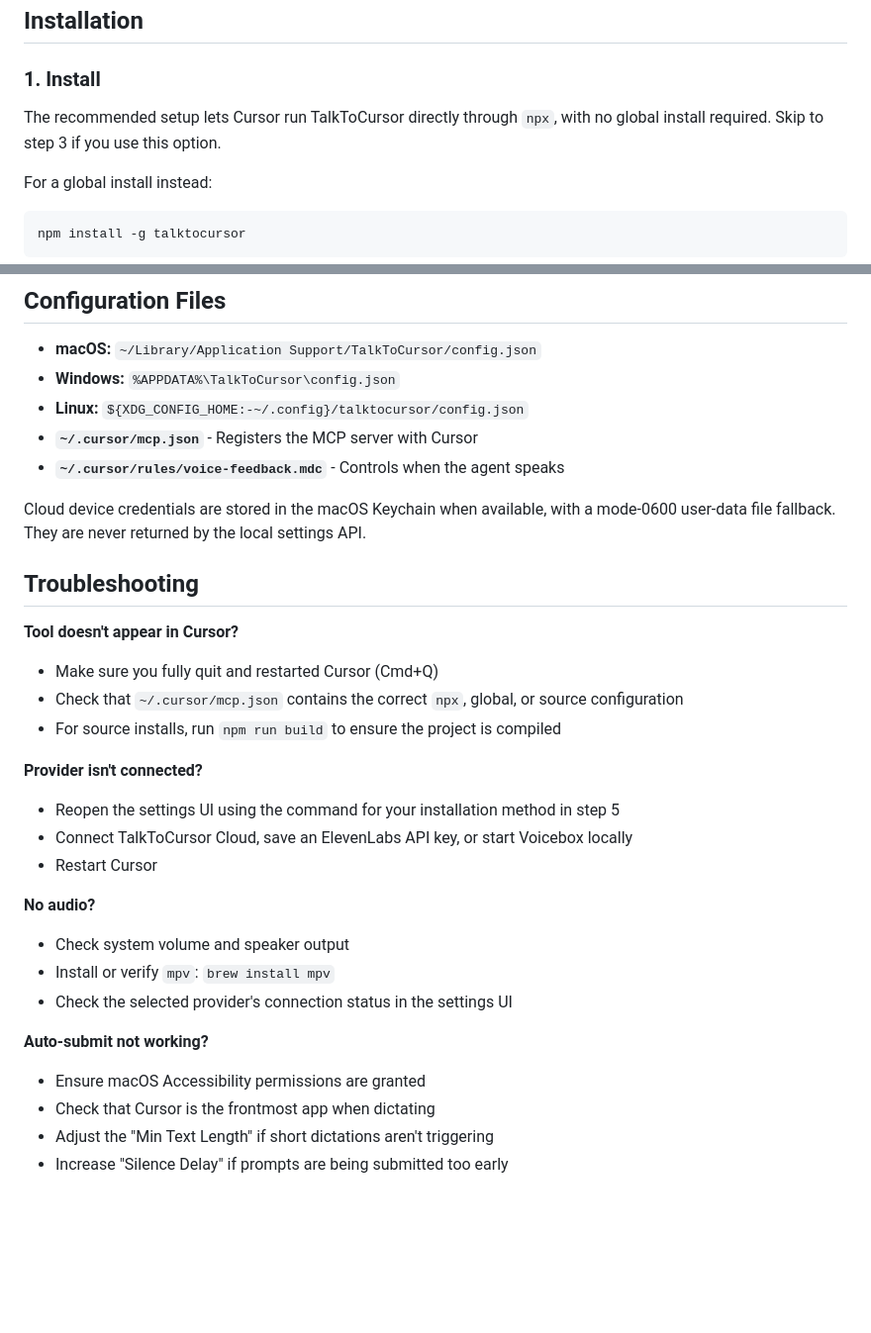
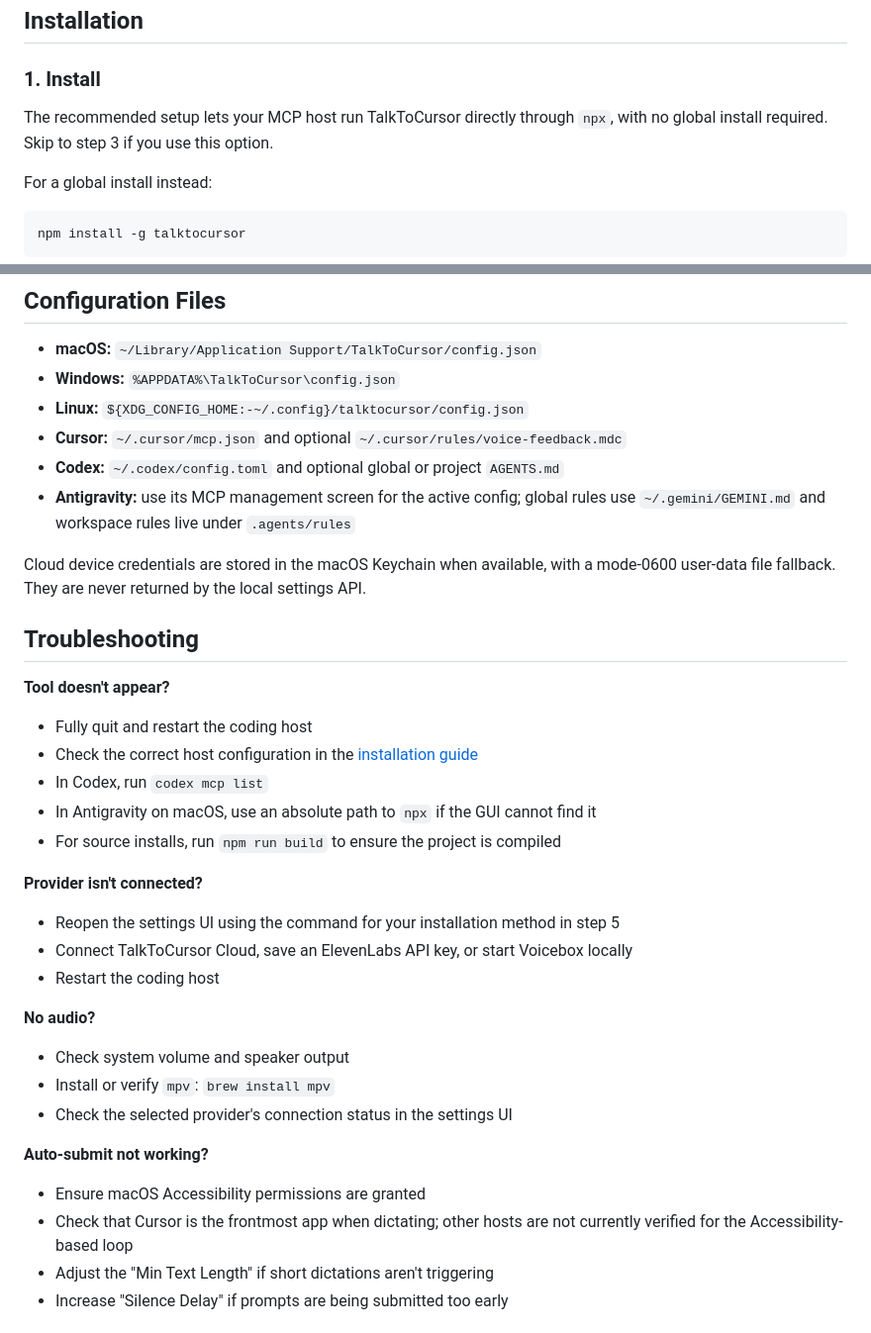
Before and after one commit to MindSyncTech/talk-to-cursor, a Markdown page: README.md, 2 parts joined by grey strips. Shown at 99% size. Rendered like a GitHub page; blank space fills up the shorter version.

```diff
--- a/README.md
+++ b/README.md
@@ -29,7 +40,7 @@ For optional speech-to-text and the hands-free conversational loop:
 
 ### 1. Install
 
-The recommended setup lets Cursor run TalkToCursor directly through `npx`, with no global install required. Skip to step 3 if you use this option.
+The recommended setup lets your MCP host run TalkToCursor directly through `npx`, with no global install required. Skip to step 3 if you use this option.
 
 For a global install instead:
 
@@ -219,22 +240,25 @@ The script monitors the text field and automatically presses Enter when dictatio
 - **macOS:** `~/Library/Application Support/TalkToCursor/config.json`
 - **Windows:** `%APPDATA%\TalkToCursor\config.json`
 - **Linux:** `${XDG_CONFIG_HOME:-~/.config}/talktocursor/config.json`
-- **`~/.cursor/mcp.json`** - Registers the MCP server with Cursor
-- **`~/.cursor/rules/voice-feedback.mdc`** - Controls when the agent speaks
+- **Cursor:** `~/.cursor/mcp.json` and optional `~/.cursor/rules/voice-feedback.mdc`
+- **Codex:** `~/.codex/config.toml` and optional global or project `AGENTS.md`
+- **Antigravity:** use its MCP management screen for the active config; global rules use `~/.gemini/GEMINI.md` and workspace rules live under `.agents/rules`
 
 Cloud device credentials are stored in the macOS Keychain when available, with a mode-0600 user-data file fallback. They are never returned by the local settings API.
 
 ## Troubleshooting
 
-**Tool doesn't appear in Cursor?**
-- Make sure you fully quit and restarted Cursor (Cmd+Q)
-- Check that `~/.cursor/mcp.json` contains the correct `npx`, global, or source configuration
+**Tool doesn't appear?**
+- Fully quit and restart the coding host
+- Check the correct host configuration in the [installation guide](INSTALL.md#choose-your-coding-host)
+- In Codex, run `codex mcp list`
+- In Antigravity on macOS, use an absolute path to `npx` if the GUI cannot find it
 - For source installs, run `npm run build` to ensure the project is compiled
 
 **Provider isn't connected?**
 - Reopen the settings UI using the command for your installation method in step 5
 - Connect TalkToCursor Cloud, save an ElevenLabs API key, or start Voicebox locally
-- Restart Cursor
+- Restart the coding host
 
 **No audio?**
 - Check system volume and speaker output
@@ -243,7 +267,7 @@ Cloud device credentials are stored in the macOS Keychain when available, with a
 
 **Auto-submit not working?**
 - Ensure macOS Accessibility permissions are granted
-- Check that Cursor is the frontmost app when dictating
+- Check that Cursor is the frontmost app when dictating; other hosts are not currently verified for the Accessibility-based loop
 - Adjust the "Min Text Length" if short dictations aren't triggering
 - Increase "Silence Delay" if prompts are being submitted too early
 
```
Also changed, not shown: other parts of README.md (+38 -17 lines), INSTALL.md (+124 -35 lines), SETUP.md (+24 -11 lines).
